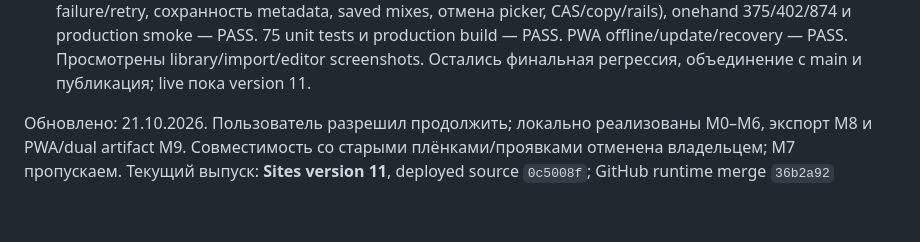
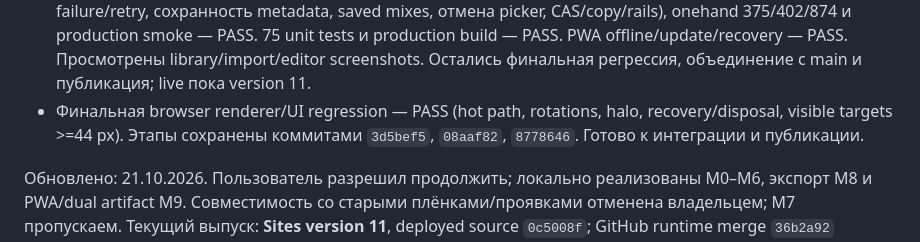
Before and after one commit to alxktnk-web/Multik, a Markdown page: docs/lighttable/PROGRESS.md, the part around the change. GitHub-like rendering; blank space fills up the shorter version.

```diff
--- a/docs/lighttable/PROGRESS.md
+++ b/docs/lighttable/PROGRESS.md
@@ -33,6 +33,9 @@
   75 unit tests и production build — PASS. PWA offline/update/recovery — PASS.
   Просмотрены library/import/editor screenshots. Остались финальная регрессия,
   объединение с main и публикация; live пока version 11.
+- Финальная browser renderer/UI regression — PASS (hot path, rotations, halo,
+  recovery/disposal, visible targets >=44 px). Этапы сохранены коммитами
+  `3d5bef5`, `08aaf82`, `8778646`. Готово к интеграции и публикации.
 
 Обновлено: 21.10.2026. Пользователь разрешил продолжить; локально реализованы M0–M6, экспорт M8 и PWA/dual artifact M9. Совместимость со старыми плёнками/проявками отменена владельцем; M7 пропускаем. Текущий выпуск: **Sites version 11**, deployed source `0c5008f`; GitHub runtime merge `36b2a92` (одинаковое source tree).
 
```
Also changed, not shown: docs/lighttable/DECISIONS.md (+27 -0 lines), docs/lighttable/VALIDATION.md (+29 -0 lines).
